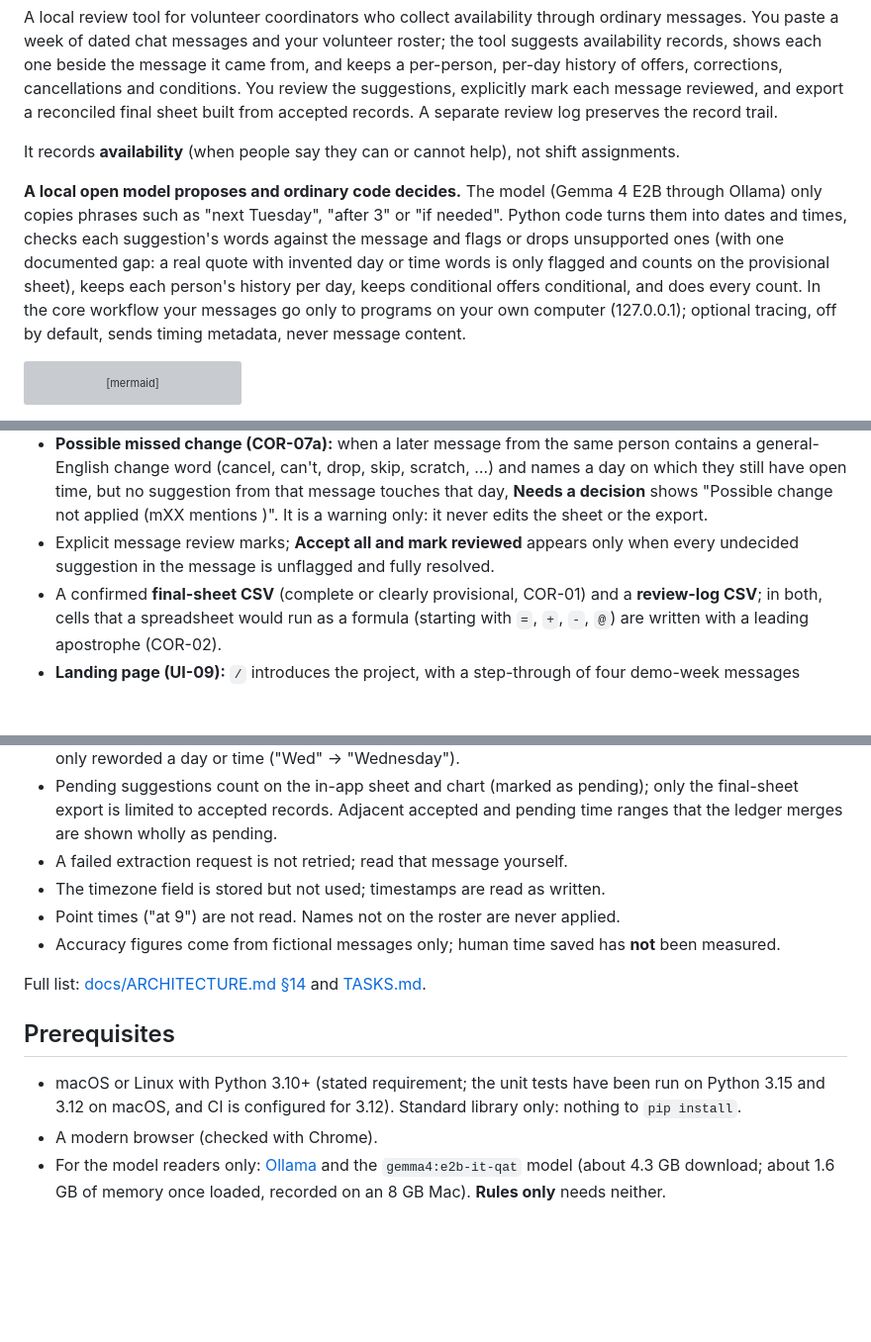
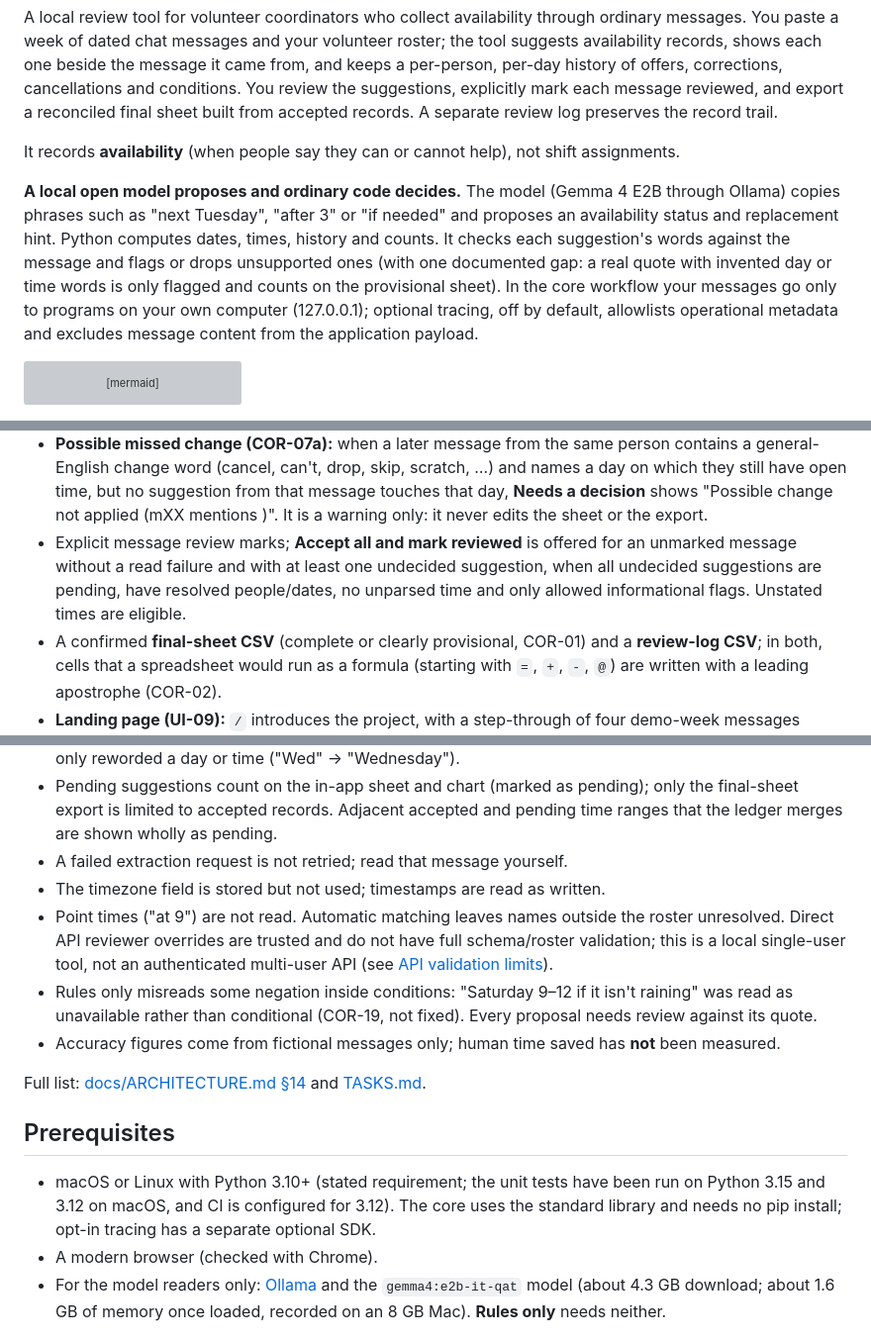
Before and after one commit to bipul724/availability-ledger, a Markdown page: README.md, 3 parts joined by grey strips. Shown at 99% size. GitHub-like rendering; blank space fills up the shorter version; grey boxes are pictures that could not be loaded.

````diff
--- a/README.md
+++ b/README.md
@@ -8,7 +8,7 @@ A local review tool for volunteer coordinators who collect availability through
 
 It records **availability** (when people say they can or cannot help), not shift assignments.
 
-**A local open model proposes and ordinary code decides.** The model (Gemma 4 E2B through Ollama) only copies phrases such as "next Tuesday", "after 3" or "if needed". Python code turns them into dates and times, checks each suggestion's words against the message and flags or drops unsupported ones (with one documented gap: a real quote with invented day or time words is only flagged and counts on the provisional sheet), keeps each person's history per day, keeps conditional offers conditional, and does every count. In the core workflow your messages go only to programs on your own computer (127.0.0.1); optional tracing, off by default, sends timing metadata, never message content.
+**A local open model proposes and ordinary code decides.** The model (Gemma 4 E2B through Ollama) copies phrases such as "next Tuesday", "after 3" or "if needed" and proposes an availability status and replacement hint. Python computes dates, times, history and counts. It checks each suggestion's words against the message and flags or drops unsupported ones (with one documented gap: a real quote with invented day or time words is only flagged and counts on the provisional sheet). In the core workflow your messages go only to programs on your own computer (127.0.0.1); optional tracing, off by default, allowlists operational metadata and excludes message content from the application payload.
 
 ```mermaid
 flowchart LR
@@ -52,7 +52,7 @@ Implemented (which items are verified, and how, is in [PROGRESS.md](PROGRESS.md#
 - **Needs a decision** list, half-hourly **People available** chart, **Availability sheet**, **Changes over time**.
 - **Provisional vs accepted display (UI-05):** sheet segments backed by any suggestion not yet accepted have a dashed outline and a "pending" label; "pending change" marks a day where a pending suggestion cancels or replaces availability; the chart stacks accepted and pending layers; both panels say **Provisional** until the final export would be complete. The sheet fits its panel at desktop and phone widths, switching to one card per volunteer when narrow (UI-01).
 - **Possible missed change (COR-07a):** when a later message from the same person contains a general-English change word (cancel, can't, drop, skip, scratch, …) and names a day on which they still have open time, but no suggestion from that message touches that day, **Needs a decision** shows "Possible change not applied (mXX mentions <day>)". It is a warning only: it never edits the sheet or the export.
-- Explicit message review marks; **Accept all and mark reviewed** appears only when every undecided suggestion in the message is unflagged and fully resolved.
+- Explicit message review marks; **Accept all and mark reviewed** is offered for an unmarked message without a read failure and with at least one undecided suggestion, when all undecided suggestions are pending, have resolved people/dates, no unparsed time and only allowed informational flags. Unstated times are eligible.
 - A confirmed **final-sheet CSV** (complete or clearly provisional, COR-01) and a **review-log CSV**; in both, cells that a spreadsheet would run as a formula (starting with `=`, `+`, `-`, `@`) are written with a leading apostrophe (COR-02).
 - **Landing page (UI-09):** `/` introduces the project, with a step-through of four demo-week messages becoming the sheet as the replay reads them; the review app is at `/app`. System fonts and inline SVG only: it loads nothing from another site.
 
@@ -64,14 +64,15 @@ Implemented (which items are verified, and how, is in [PROGRESS.md](PROGRESS.md#
 - Pending suggestions count on the in-app sheet and chart (marked as pending); only the final-sheet export is limited to accepted records. Adjacent accepted and pending time ranges that the ledger merges are shown wholly as pending.
 - A failed extraction request is not retried; read that message yourself.
 - The timezone field is stored but not used; timestamps are read as written.
-- Point times ("at 9") are not read. Names not on the roster are never applied.
+- Point times ("at 9") are not read. Automatic matching leaves names outside the roster unresolved. Direct API reviewer overrides are trusted and do not have full schema/roster validation; this is a local single-user tool, not an authenticated multi-user API (see [API validation limits](docs/API.md)).
+- Rules only misreads some negation inside conditions: "Saturday 9–12 if it isn't raining" was read as unavailable rather than conditional (COR-19, not fixed). Every proposal needs review against its quote.
 - Accuracy figures come from fictional messages only; human time saved has **not** been measured.
 
 Full list: [docs/ARCHITECTURE.md §14](docs/ARCHITECTURE.md#14-known-technical-limitations) and [TASKS.md](TASKS.md).
 
 ## Prerequisites
 
-- macOS or Linux with Python 3.10+ (stated requirement; the unit tests have been run on Python 3.15 and 3.12 on macOS, and CI is configured for 3.12). Standard library only: nothing to `pip install`.
+- macOS or Linux with Python 3.10+ (stated requirement; the unit tests have been run on Python 3.15 and 3.12 on macOS, and CI is configured for 3.12). The core uses the standard library and needs no pip install; opt-in tracing has a separate optional SDK.
 - A modern browser (checked with Chrome).
 - For the model readers only: [Ollama](https://ollama.com) and the `gemma4:e2b-it-qat` model (about 4.3 GB download; about 1.6 GB of memory once loaded, recorded on an 8 GB Mac). **Rules only** needs neither.
 
````
Also changed, not shown: other parts of README.md (+27 -16 lines).
